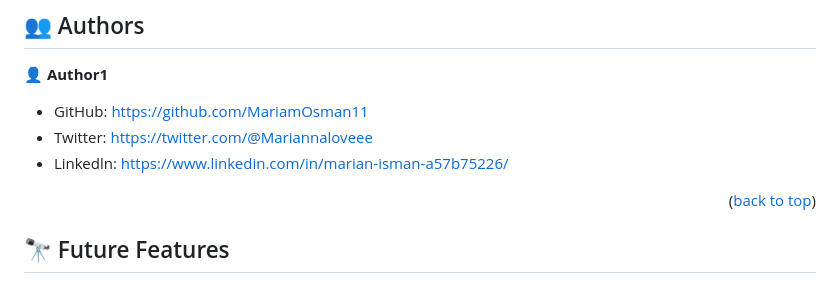
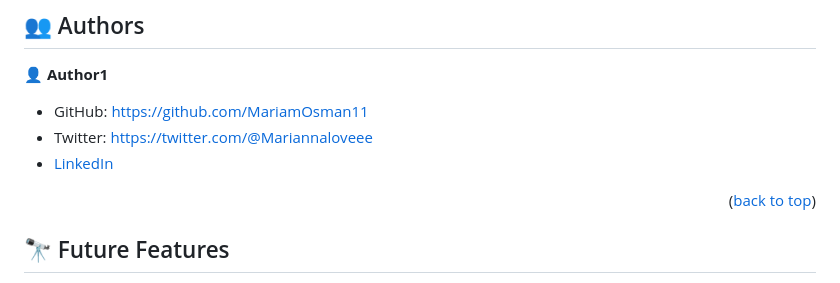
Before and after one commit to MariamOsman11/-Portfolio-, a Markdown page: README.md, the part around the change. Drawn GitHub-style.

Commit message:
Add change readme file

```diff
--- a/README.md
+++ b/README.md
@@ -129,7 +129,7 @@ To run tests, run the following command:
 
 - GitHub: https://github.com/MariamOsman11
 - Twitter: https://twitter.com/@Mariannaloveee
-- Linkedln: https://www.linkedin.com/in/marian-isman-a57b75226/
+- [LinkedIn](https://www.linkedin.com/in/marian-isman-a57b75226/)
 
 
 <p align="right">(<a href="#readme-top">back to top</a>)</p>
```
